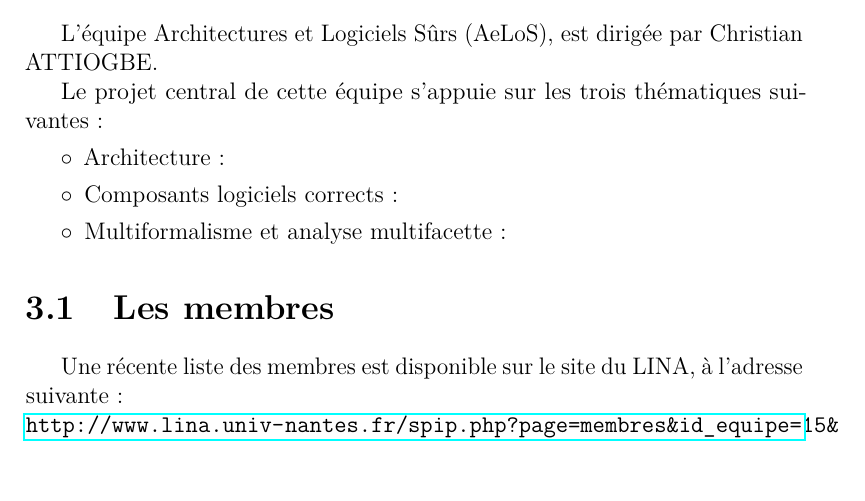
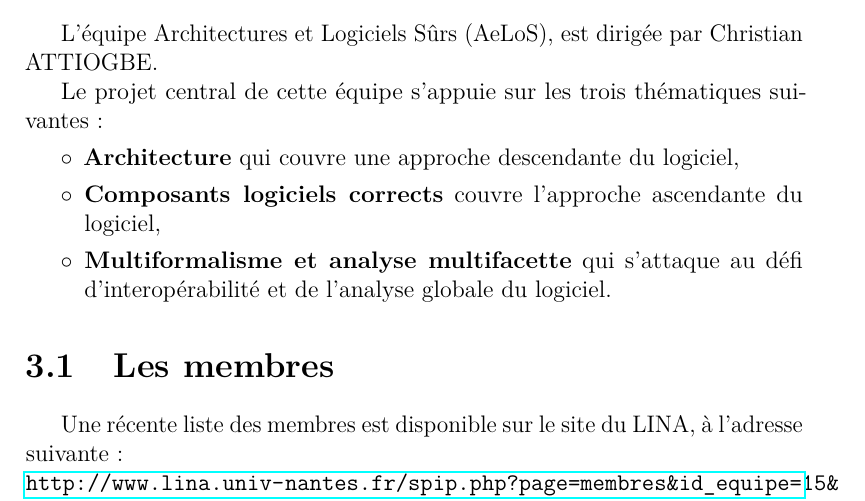
Before and after one commit to masters-info-nantes/ter-modeles, a LaTeX document (rapport/rapport.tex): part of page 7 of 36, cut so that both start at the same text, the shorter picture padded with empty space. Compiled offline with pdfLaTeX.

Commit message:
add thématiques aelos to report

```diff
--- a/rapport/rapport.tex
+++ b/rapport/rapport.tex
@@ -118,9 +118,9 @@ L'équipe Architectures et Logiciels Sûrs (AeLoS), est dirigée par Christian A
 
 Le projet central de cette équipe s'appuie sur les trois thématiques suivantes :
 \begin{itemize}[label=$\circ$]
-  \item Architecture :
-  \item Composants logiciels corrects :
-  \item Multiformalisme et analyse multifacette :
+  \item \textbf{Architecture} qui couvre une approche descendante du logiciel,
+  \item \textbf{Composants logiciels corrects} couvre l'approche ascendante du logiciel,
+  \item \textbf{Multiformalisme et analyse multifacette} qui s'attaque au défi d'interopérabilité et de l'analyse globale du logiciel.
 \end{itemize}
 
 \section{Les membres}
```
Also changed, not shown: rapport/rapport.pdf.
